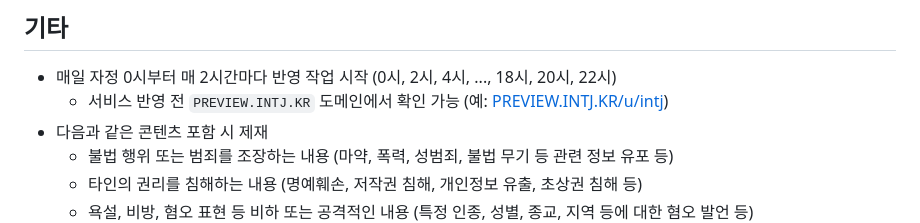
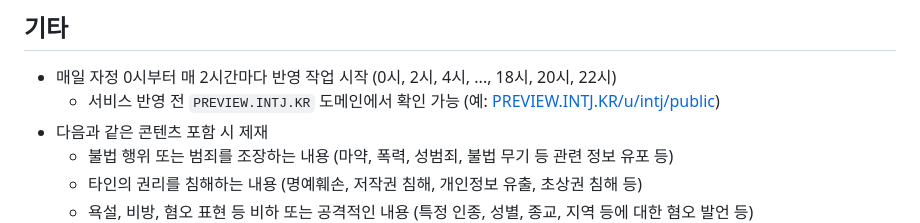
Before and after one commit to OUS-KR/INTJ.KR, a Markdown page: README.md, the part around the change. Drawn GitHub-style.

```diff
--- a/README.md
+++ b/README.md
@@ -45,7 +45,7 @@
 ## 기타
 
 - 매일 자정 0시부터 매 2시간마다 반영 작업 시작 (0시, 2시, 4시, ..., 18시, 20시, 22시)
-  - 서비스 반영 전 `PREVIEW.INTJ.KR` 도메인에서 확인 가능 (예: [PREVIEW.INTJ.KR/u/intj](https://preview.intj.kr/u/intj))
+  - 서비스 반영 전 `PREVIEW.INTJ.KR` 도메인에서 확인 가능 (예: [PREVIEW.INTJ.KR/u/intj/public](https://preview.intj.kr/u/intj/public))
 - 다음과 같은 콘텐츠 포함 시 제재
   - 불법 행위 또는 범죄를 조장하는 내용 (마약, 폭력, 성범죄, 불법 무기 등 관련 정보 유포 등)
   - 타인의 권리를 침해하는 내용 (명예훼손, 저작권 침해, 개인정보 유출, 초상권 침해 등)
```
